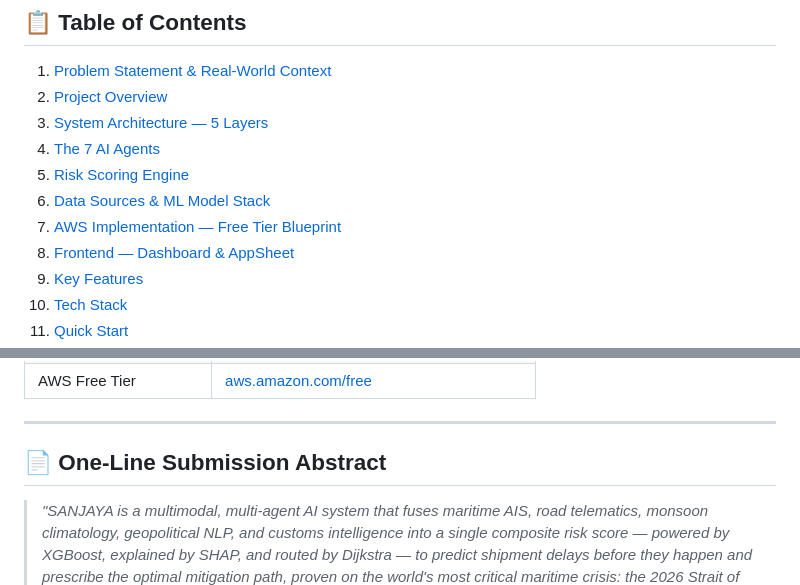
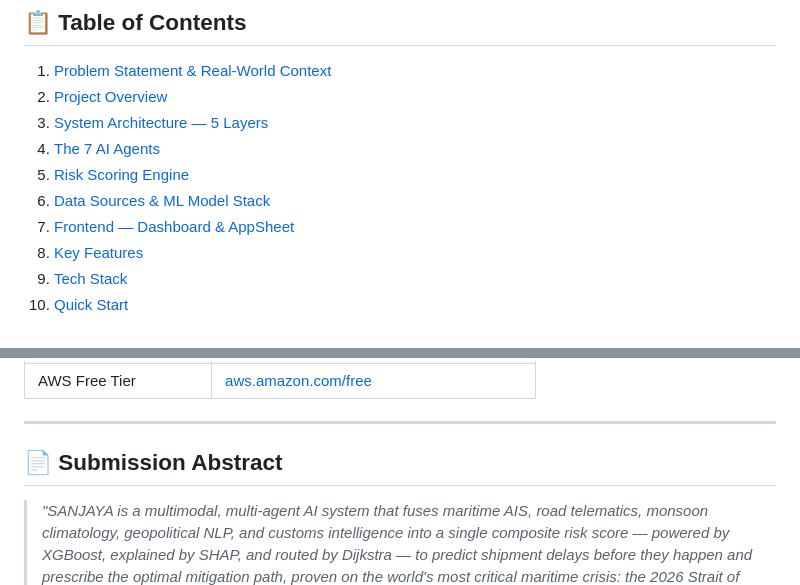
Before and after one commit to Yashagx/SANJAYA, a Markdown page: README.md, 2 parts joined by grey strips. Drawn GitHub-style.

```diff
--- a/README.md
+++ b/README.md
@@ -28,7 +28,6 @@
 4. [The 7 AI Agents](#-the-7-ai-agents)
 5. [Risk Scoring Engine](#-risk-scoring-engine)
 6. [Data Sources & ML Model Stack](#-data-sources--ml-model-stack)
-7. [AWS Implementation — Free Tier Blueprint](#-aws-implementation--free-tier-blueprint)
 8. [Frontend — Dashboard & AppSheet](#-frontend--dashboard--appsheet)
 9. [Key Features](#-key-features)
 10. [Tech Stack](#-tech-stack)
@@ -638,7 +566,7 @@ The full SANJAYA vision takes 4–7 days. For a 1-day hackathon, use this focuse
 
 ---
 
-## 📄 One-Line Submission Abstract
+## 📄 Submission Abstract
 
 > *"SANJAYA is a multimodal, multi-agent AI system that fuses maritime AIS, road telematics, monsoon climatology, geopolitical NLP, and customs intelligence into a single composite risk score — powered by XGBoost, explained by SHAP, and routed by Dijkstra — to predict shipment delays before they happen and prescribe the optimal mitigation path, proven on the world's most critical maritime crisis: the 2026 Strait of Hormuz blockade."*
 
```
Also changed, not shown: other parts of README.md (+1 -72 lines).
